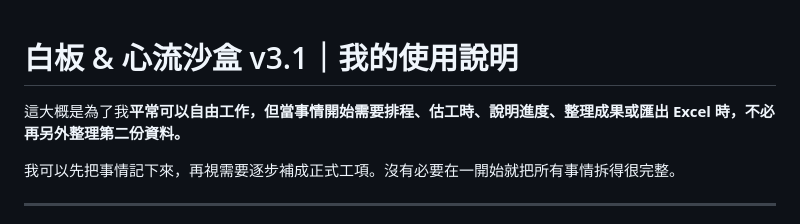
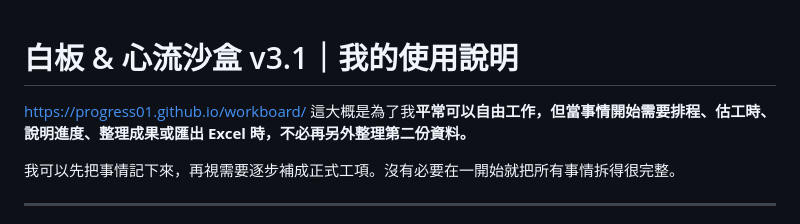
Before and after one commit to progress01/workboard, a Markdown page: README.md, the part around the change. Drawn GitHub-style.

```diff
--- a/README.md
+++ b/README.md
@@ -1,5 +1,6 @@
 # 白板 & 心流沙盒 v3.1｜我的使用說明
 
+https://progress01.github.io/workboard/
 這大概是為了我**平常可以自由工作，但當事情開始需要排程、估工時、說明進度、整理成果或匯出 Excel 時，不必再另外整理第二份資料。**
 
 我可以先把事情記下來，再視需要逐步補成正式工項。沒有必要在一開始就把所有事情拆得很完整。
```
